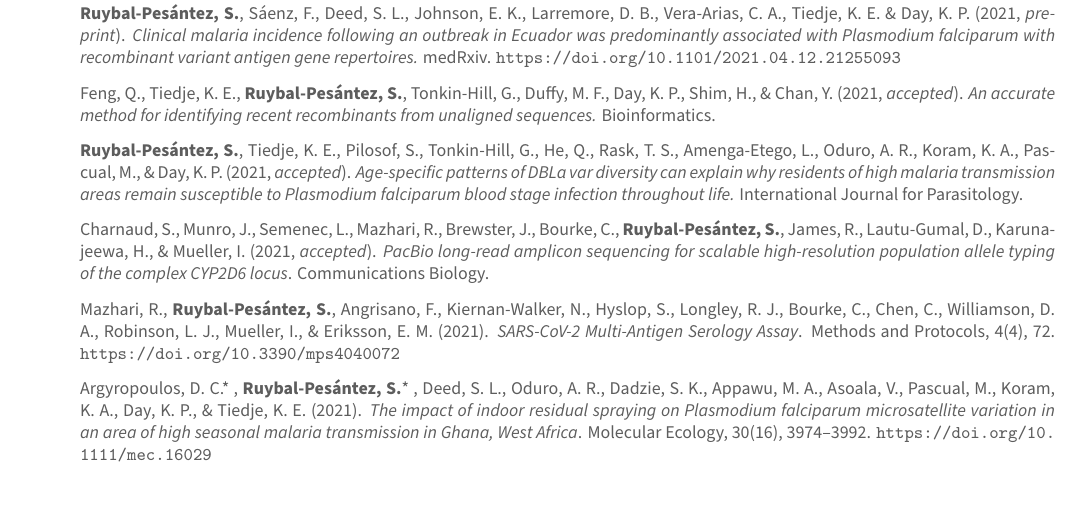
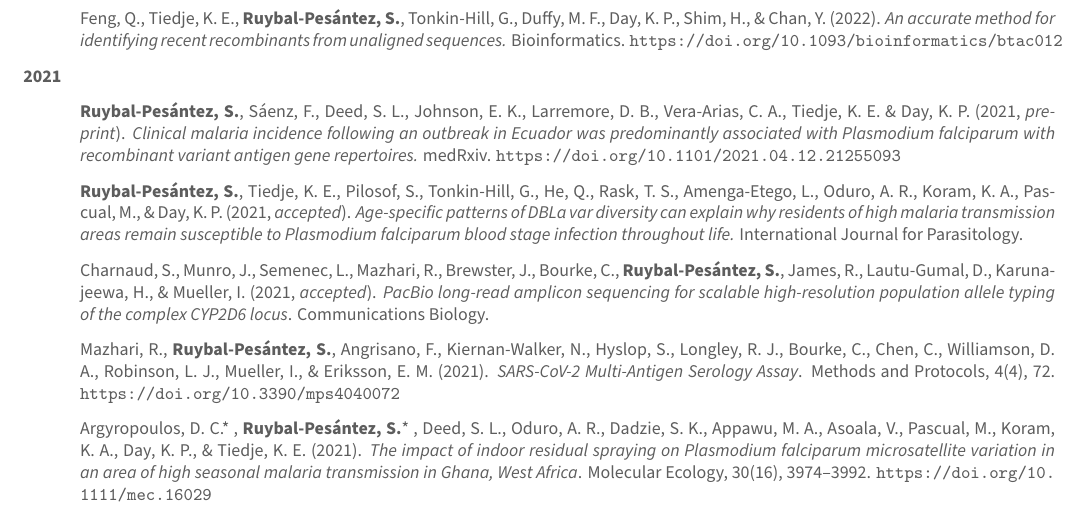
Before and after one commit to shaziaruybal/cv, a LaTeX CV (cv-vitae/cv-vitae.tex): part of page 6 of 7, cut so that both start at the same text. Compiled offline with XeLaTeX.

Commit message:
add new pub

```diff
--- a/cv-vitae/cv-vitae.tex
+++ b/cv-vitae/cv-vitae.tex
@@ -391,6 +391,20 @@ Whole-genome sequencing & Reproducible research & STATA & HTML\\
 
 *indicates equal contribution
 
+\setlength{\leftskip}{0cm}
+
+\textbf{2022}
+
+\setlength{\leftskip}{1cm}
+
+Feng, Q., Tiedje, K. E., \textbf{Ruybal‐Pesántez, S.}, Tonkin‐Hill, G.,
+Duffy, M. F., Day, K. P., Shim, H., \& Chan, Y. (2022). \emph{An
+accurate method for identifying recent recombinants from unaligned
+sequences.} Bioinformatics.
+\url{https://doi.org/10.1093/bioinformatics/btac012}
+
+\setlength{\leftskip}{0cm}
+
 \textbf{2021}
 
 \setlength{\leftskip}{1cm}
@@ -401,11 +415,6 @@ Larremore, D. B., Vera-Arias, C. A., Tiedje, K. E. \& Day, K. P. (2021,
 outbreak in Ecuador was predominantly associated with Plasmodium
 falciparum with recombinant variant antigen gene repertoires.} medRxiv.
 \url{https://doi.org/10.1101/2021.04.12.21255093}
-
-Feng, Q., Tiedje, K. E., \textbf{Ruybal‐Pesántez, S.}, Tonkin‐Hill, G.,
-Duffy, M. F., Day, K. P., Shim, H., \& Chan, Y. (2021, \emph{accepted}).
-\emph{An accurate method for identifying recent recombinants from
-unaligned sequences.} Bioinformatics.
 
 \textbf{Ruybal‐Pesántez, S.}, Tiedje, K. E., Pilosof, S., Tonkin‐Hill,
 G., He, Q., Rask, T. S., Amenga‐Etego, L., Oduro, A. R., Koram, K. A.,
```
Also changed, not shown: cv-vitae/cv-vitae.pdf, 1 other file.
